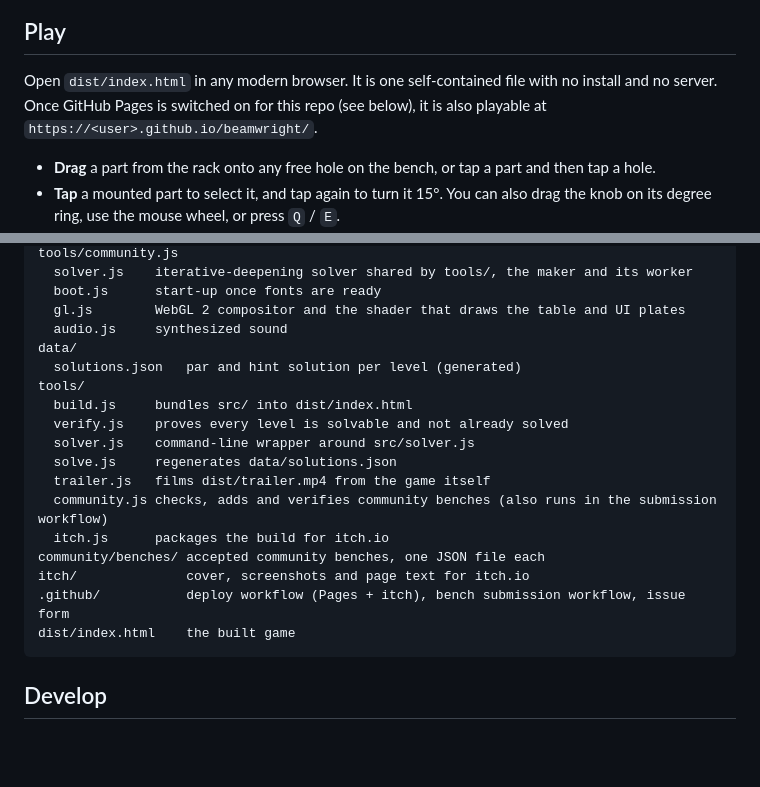
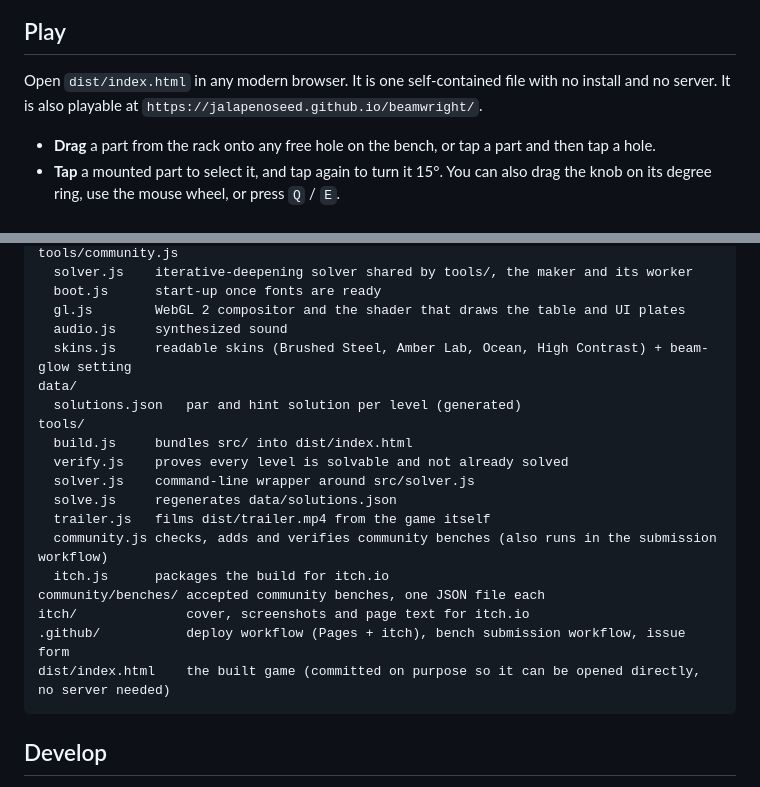
Before and after one commit to jalapenoseed/beamwright, a Markdown page: README.md, 2 parts joined by grey strips. Rendered like a GitHub page; blank space fills up the shorter version.

Commit message:
Phase 1: fix Pages URL, document skins.js and committed dist build

````diff
--- a/README.md
+++ b/README.md
@@ -10,7 +10,7 @@ Mount mirrors, lenses, prisms, fibers and stranger glass on an optical breadboar
 ## Play
 
 Open `dist/index.html` in any modern browser. It is one self-contained file with no install and no server.
-Once GitHub Pages is switched on for this repo (see below), it is also playable at `https://<user>.github.io/beamwright/`.
+It is also playable at `https://jalapenoseed.github.io/beamwright/`.
 
 - **Drag** a part from the rack onto any free hole on the bench, or tap a part and then tap a hole.
 - **Tap** a mounted part to select it, and tap again to turn it 15°. You can also drag the knob on its degree ring, use the mouse wheel, or press `Q` / `E`.
@@ -125,6 +125,7 @@ src/
   boot.js      start-up once fonts are ready
   gl.js        WebGL 2 compositor and the shader that draws the table and UI plates
   audio.js     synthesized sound
+  skins.js     readable skins (Brushed Steel, Amber Lab, Ocean, High Contrast) + beam-glow setting
 data/
   solutions.json   par and hint solution per level (generated)
 tools/
@@ -138,7 +139,7 @@ tools/
 community/benches/ accepted community benches, one JSON file each
 itch/              cover, screenshots and page text for itch.io
 .github/           deploy workflow (Pages + itch), bench submission workflow, issue form
-dist/index.html    the built game
+dist/index.html    the built game (committed on purpose so it can be opened directly, no server needed)
 ```
 
 ## Develop
````
